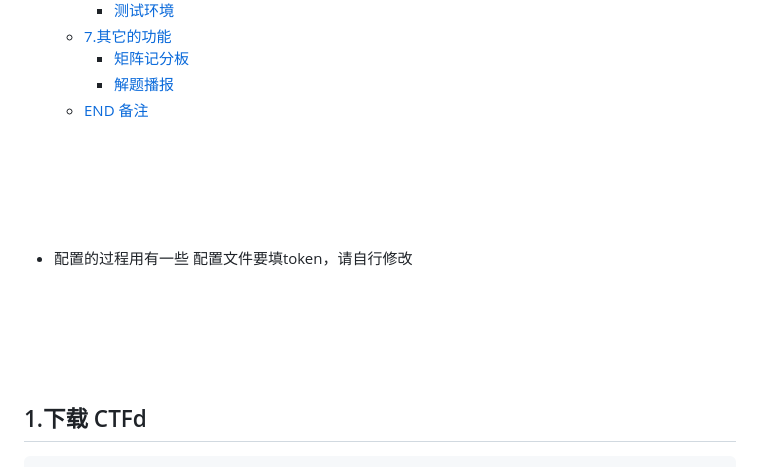
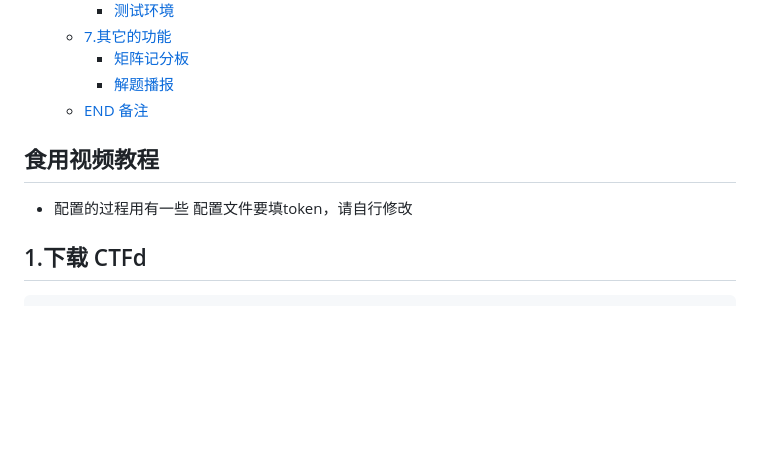
Before and after one commit to imLZH1/ctfd_whale_pages, a Markdown page: README.md, the part around the change. Drawn GitHub-style; blank space fills up the shorter version.

```diff
--- a/README.md
+++ b/README.md
@@ -40,22 +40,14 @@
     - [矩阵记分板](#矩阵记分板)
     - [解题播报](#解题播报)
   - [END 备注](#end-备注)
-‍
+
+## 食用视频教程
 
 
-‍
 
-‍
 
-‍
 
 * 配置的过程用有一些 配置文件要填token，请自行修改
-
-‍
-
-‍
-
-‍
 
 ## 1.下载 CTFd
 
```
